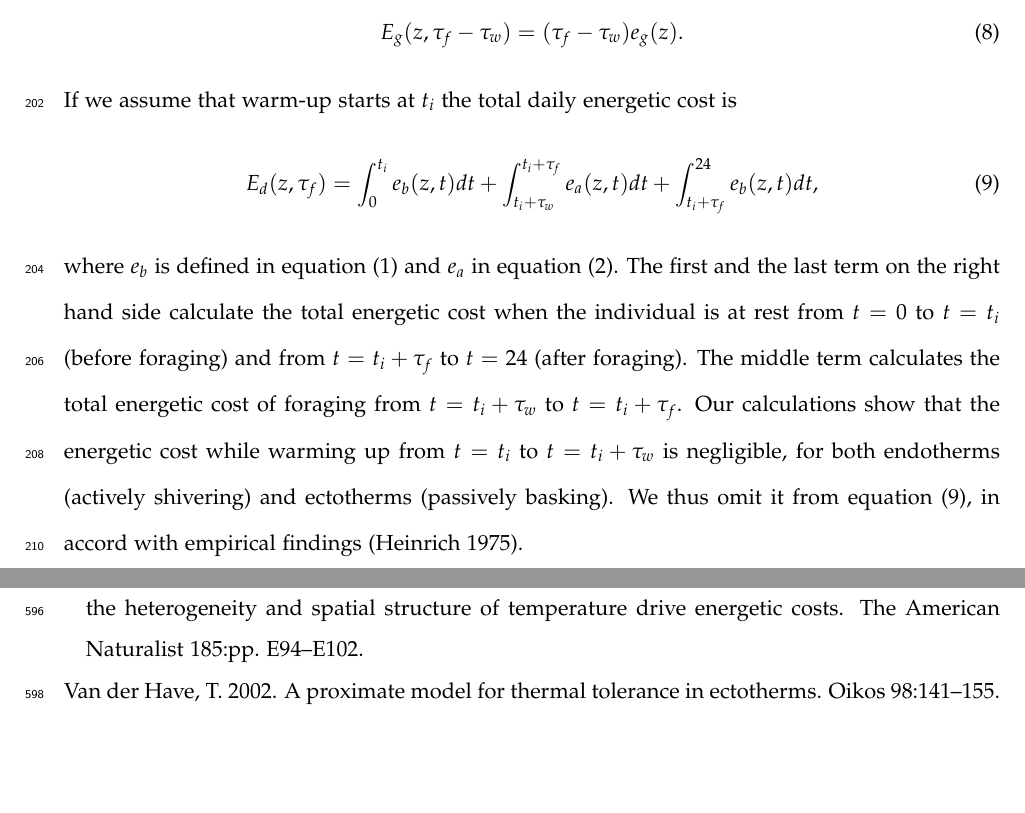
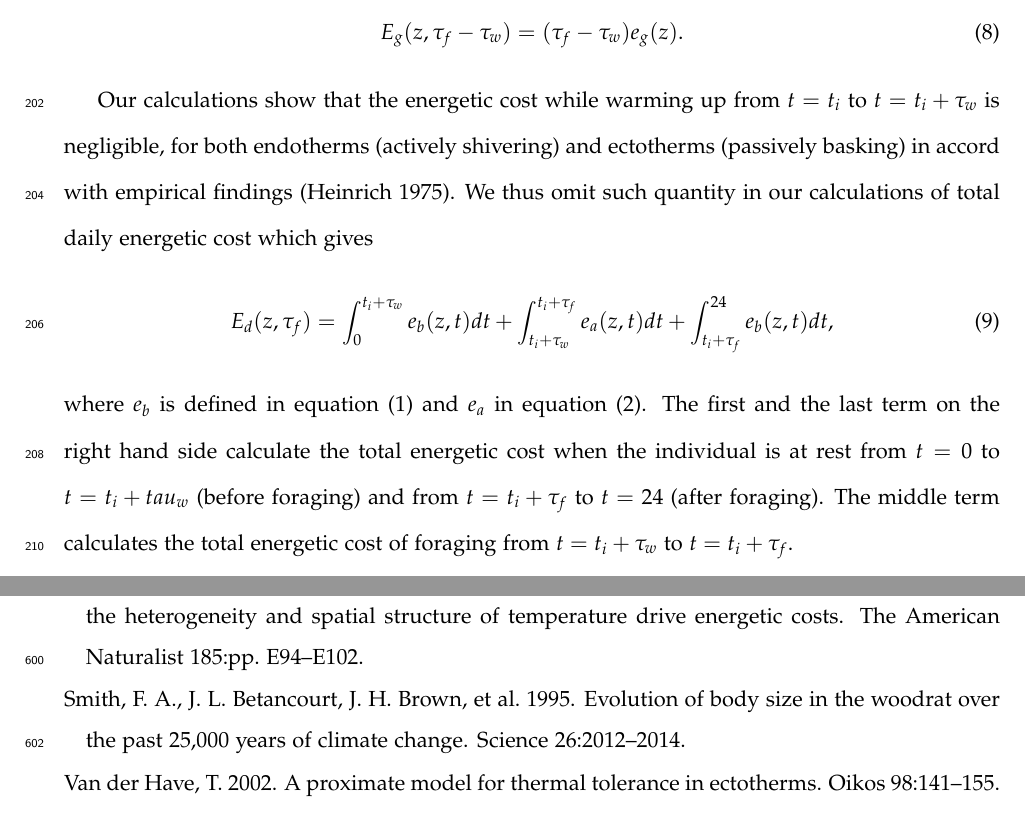
Before and after one commit to ramiadantsoa/energy_budget, a LaTeX paper (main.tex, which reads 2_Material_and_methods.tex, refs_energy_budget.bib): two parts of pages 10 and 24 of 30, joined at a grey line, cut so that both start at the same text, the shorter picture padded with empty space. Compiled offline with pdfLaTeX.

Commit message:
minor changes and more refs
- correction in equation 9
- add refs to mechanisms behind bergmann's rule at the end of discussion

```diff
--- a/2_Material_and_methods.tex
+++ b/2_Material_and_methods.tex
@@ -142,15 +140,15 @@ Referring to \cref{eq:eg}, the total daily energetic gain is given by
 \begin{equation} \label{eq:Eg}
 	E_g(z,\tau_f - \tau_w) = (\tau_f - \tau_w) e_g(z).
 \end{equation}
-If we assume that warm-up starts at $t_i$ the total daily energetic cost is
+
+Our calculations show that the energetic cost while warming up from $t = t_i$ to $t = t_i + \tau_w$ is negligible, for both endotherms (actively shivering) and ectotherms (passively basking) in accord with empirical findings \citep{Heinrich1975}.
+We thus omit such quantity in our calculations of total daily energetic cost which gives
 \begin{equation} \label{eq:Ed}
-	E_d(z, \tau_f) = \int_0^{t_i} e_b(z, t) dt + \int_{t_i + \tau_w}^{t_i + \tau_f } e_a(z,t) dt + \int_{t_i+\tau_f}^{24} e_b(z, t) dt,
+	E_d(z, \tau_f) = \int_0^{t_i+ \tau_w} e_b(z, t) dt + \int_{t_i + \tau_w}^{t_i + \tau_f } e_a(z,t) dt + \int_{t_i+\tau_f}^{24} e_b(z, t) dt,
 \end{equation}
 where $e_b$ is defined in \cref{eq:eb}  and $e_a$ in \cref{eq:ea}.
-The first and the last term on the right hand side calculate the total energetic cost when the individual is at rest from $t = 0$ to $t = t_i$ (before foraging) and from $t = t_i + \tau_f$ to $t = 24$ (after foraging).
+The first and the last term on the right hand side calculate the total energetic cost when the individual is at rest from $t = 0$ to $t = t_i + tau_w$ (before foraging) and from $t = t_i + \tau_f$ to $t = 24$ (after foraging).
 The middle term calculates the total energetic cost of foraging from $t = t_i + \tau_w$ to $t = t_i + \tau_f$.
-Our calculations show that the energetic cost while warming up from $t = t_i$ to $t = t_i + \tau_w$ is negligible, for both endotherms (actively shivering) and ectotherms (passively basking).
-We thus omit it from \cref{eq:Ed}, in accord with empirical findings \citep{Heinrich1975}.
 
 Daily net energy gain is obtained from the difference between energy gain from foraging (\crefp{eq:Eg}) and total energy expended (\crefp{eq:Ed}), i.e.,
 \[
--- a/refs_energy_budget.bib
+++ b/refs_energy_budget.bib
@@ -1291,3 +1303,8 @@
   Publisher                = {JSTOR}
 }
 
+@Article{Smith1995,
+  Title                    = {Evolution of body size in the woodrat over the past 25,000 years of climate change},
+  Author                   = {Smith, Felisa A and Betancourt, Julio L and Brown, James H and others},
+  Journal                  = {Science},
+  Year                     = {1995},
```
Also changed, not shown: 1_Introduction.tex (+3 -6 lines), 3_Results.tex (+1 -2 lines), 4_Discussion.tex (+1 -1 lines), 2_Material_and_methods.tex (6 more changed lines), refs_energy_budget.bib (18 more changed lines).
